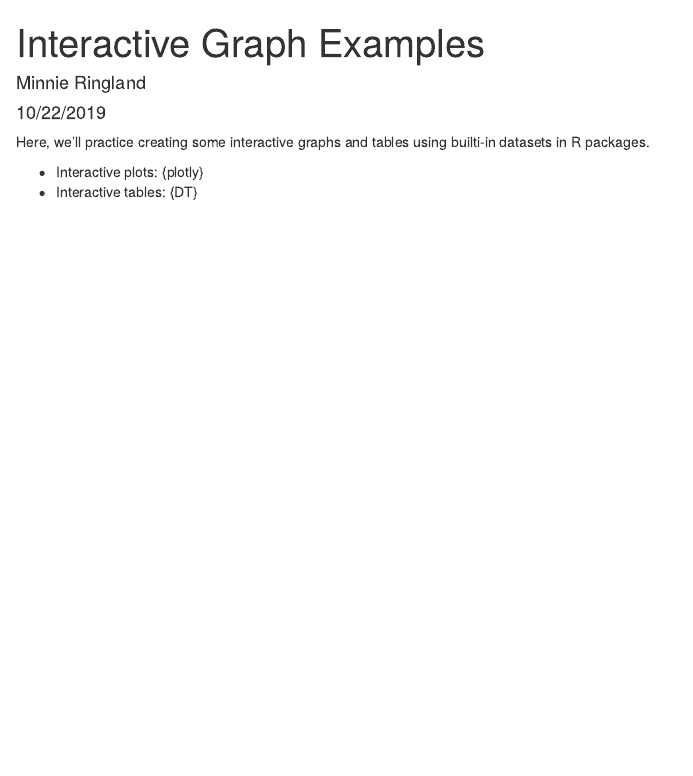
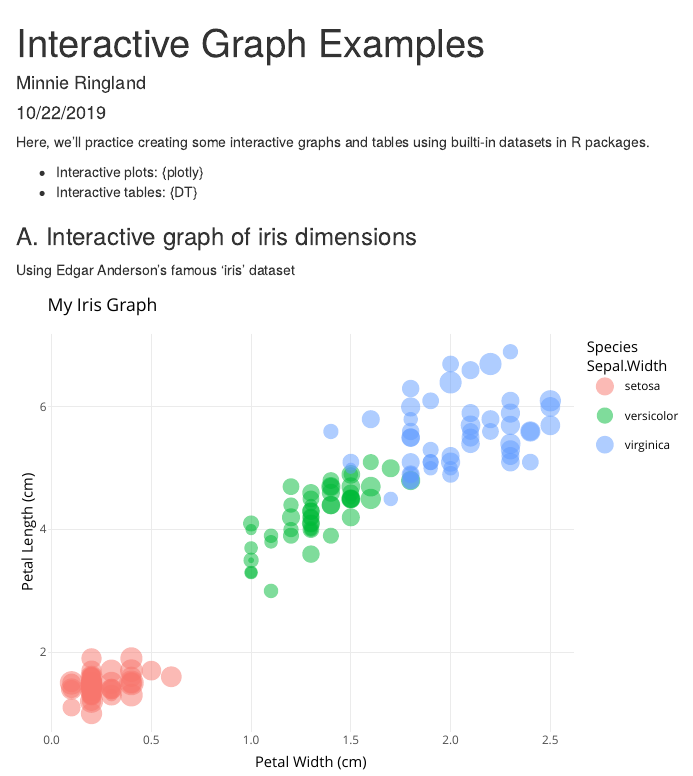
Before and after one commit to mringland/esm206_lab4_part2_mr, an R Markdown document (interactive_examples.Rmd): the page in a window 1100 px wide, from its top. Rendered offline with R 4.5, knitr and Pandoc, with nearby package versions.

Commit message:
added interactive iris graph with plotly

````diff
--- a/interactive_examples.Rmd
+++ b/interactive_examples.Rmd
@@ -15,0 +25,32 @@ Here, we'll practice creating some interactive graphs and tables using builti-in
+library(DT)
+
+```
+
+
+### A. Interactive graph of iris dimensions
+
+Using Edgar Anderson's famous 'iris' dataset
+
+```{r, echo = FALSE}
+
+iris_graph <- ggplot(data = iris, aes(x = Petal.Width,
+                                      y = Petal.Length)) +
+  geom_point(aes(size = Sepal.Width,
+                 color = Species),
+             alpha = 0.5) +
+  theme_minimal() +
+  labs(x = "Petal Width (cm)",
+      y = "Petal Length (cm)",
+      title = "My Iris Graph")
+
+# iris_graph
+
+# Once you have a graph stored, you should always make sure the static version works first before making it interactive/reactive.
+
+
+# Now we can use plotly to make this graph interactive
+ ggplotly(iris_graph)
+
+
+
+```
````
Also changed, not shown: interactive_examples.html, interactive_examples.Rmd (9 more changed lines).
